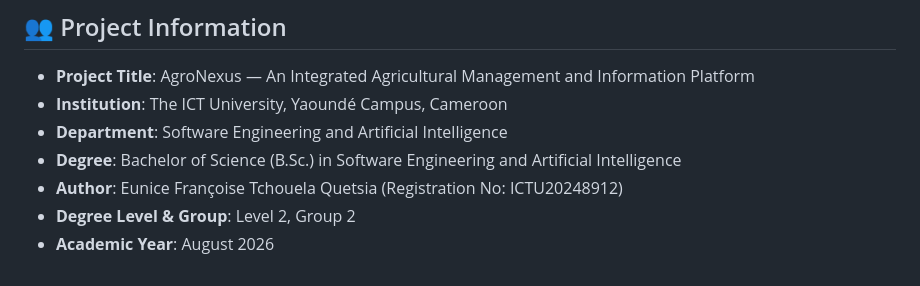
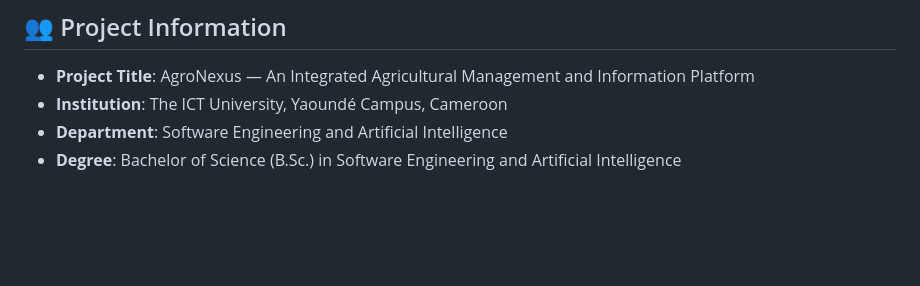
Before and after one commit to tchouelaeunicequestia-cpu/AGRONEXUS, a Markdown page: docs/README.md, the part around the change. Rendered like a GitHub page; blank space fills up the shorter version.

Commit message:
Update README to remove personal information
Removed author and academic details from README.

```diff
--- a/docs/README.md
+++ b/docs/README.md
@@ -28,6 +28,3 @@ AgroNexus is a comprehensive AgTech ecosystem designed to address post-harvest a
 - **Institution**: The ICT University, Yaoundé Campus, Cameroon
 - **Department**: Software Engineering and Artificial Intelligence
 - **Degree**: Bachelor of Science (B.Sc.) in Software Engineering and Artificial Intelligence
-- **Author**: Eunice Françoise Tchouela Quetsia (Registration No: ICTU20248912)
-- **Degree Level & Group**: Level 2, Group 2
-- **Academic Year**: August 2026
```
